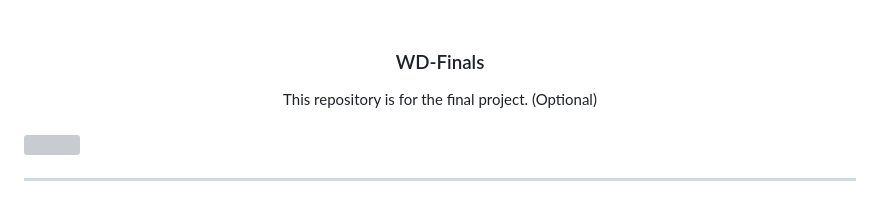
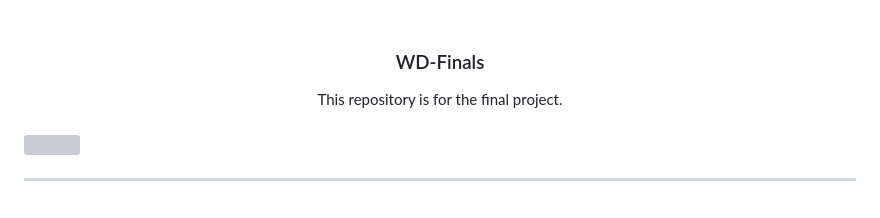
Before and after one commit to tianjose09/WD-Finals, a Markdown page: readme.md, the part around the change. GitHub-like rendering; grey boxes are pictures that could not be loaded.

Commit message:
docs(readme): updated the readme

```diff
--- a/readme.md
+++ b/readme.md
@@ -12,7 +12,7 @@
 </div>
 <!-- TODO: Make a short description -->
 <div align="center">
-  This repository is for the final project.  (Optional)
+  This repository is for the final project.
 </div>
 
 <br />
```
